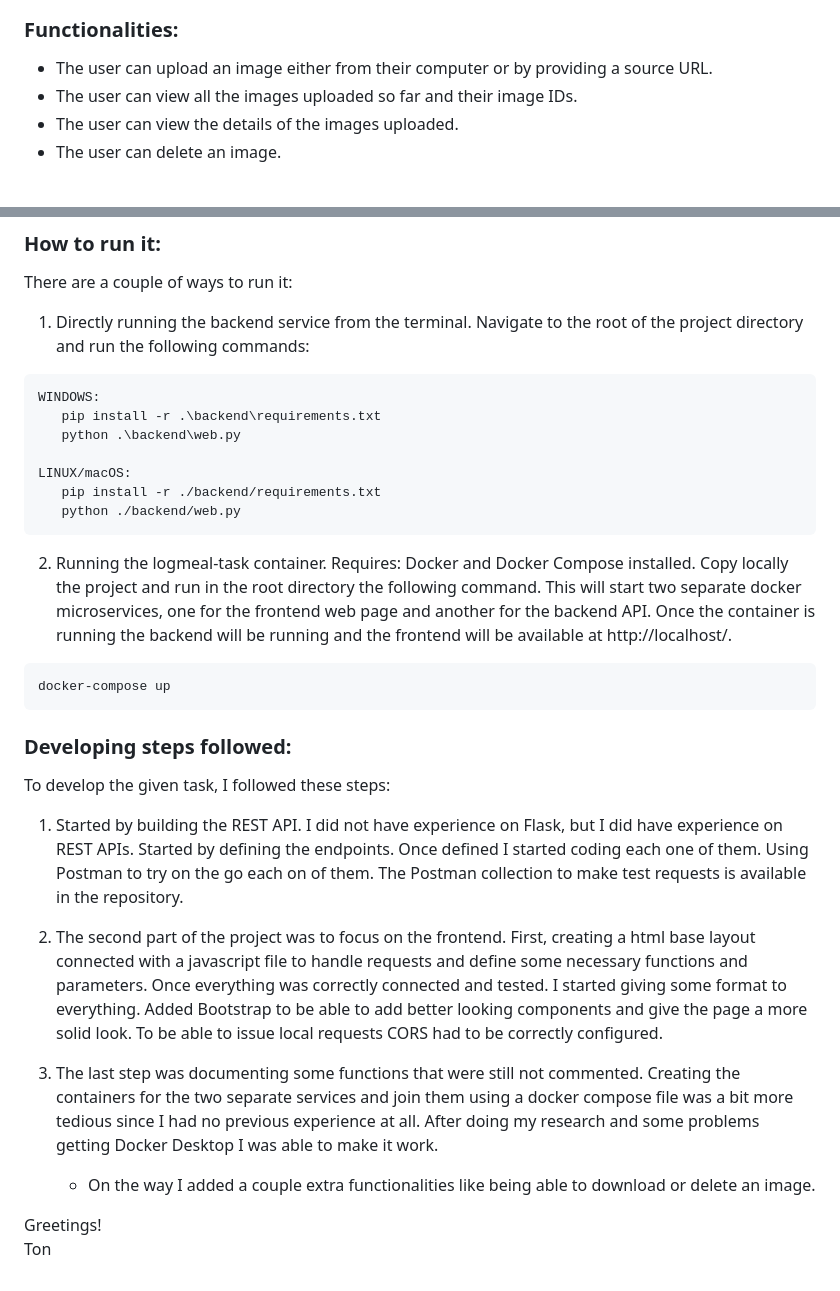
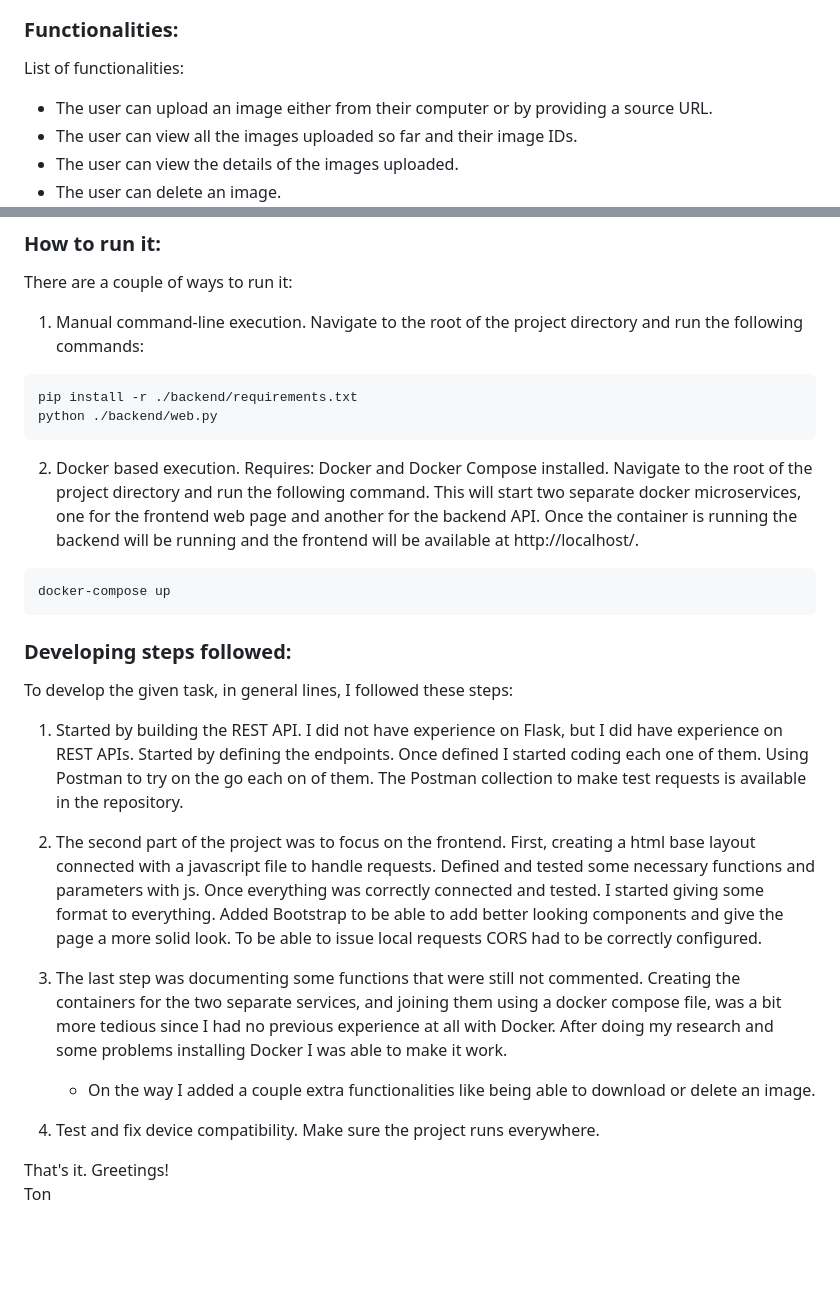
Before and after one commit to tonvilro/LogMeal-Task, a Markdown page: README.md, 2 parts joined by grey strips. Drawn GitHub-style; blank space fills up the shorter version.

````diff
--- a/README.md
+++ b/README.md
@@ -11,6 +11,8 @@ Simple web application that allows users to upload images and perform basic imag
 ![image](readmeHeader.png)
 
 ### Functionalities:
+
+List of functionalities:
 
 - The user can upload an image either from their computer or by providing a source URL.
 - The user can view all the images uploaded so far and their image IDs.
@@ -32,31 +34,27 @@ Functionalities based on the endpoints defined in web.py service:
 ### How to run it:
 There are a couple of ways to run it:
 
-1. Directly running the backend service from the terminal. Navigate to the root of the project directory and run the following commands:
+1. Manual command-line execution. Navigate to the root of the project directory and run the following commands:
 ```
-WINDOWS:
-   pip install -r .\backend\requirements.txt
-   python .\backend\web.py
-
-LINUX/macOS:
-   pip install -r ./backend/requirements.txt
-   python ./backend/web.py
+pip install -r ./backend/requirements.txt
+python ./backend/web.py
 ```
-2. Running the logmeal-task container. Requires: Docker and Docker Compose installed. Copy locally the project and run in the root directory the following command. This will start two separate docker microservices, one for the frontend web page and another for the backend API. Once the container is running the backend will be running and the frontend will be available at http://localhost/.
+2. Docker based execution. Requires: Docker and Docker Compose installed. Navigate to the root of the project directory and run the following command. This will start two separate docker microservices, one for the frontend web page and another for the backend API. Once the container is running the backend will be running and the frontend will be available at http://localhost/.
 ```
 docker-compose up
 ```
 
 ### Developing steps followed:
-To develop the given task, I followed these steps:
+To develop the given task, in general lines, I followed these steps:
 
 1. Started by building the REST API. I did not have experience on Flask, but I did have experience on REST APIs. Started by defining the endpoints. Once defined I started coding each one of them. Using Postman to try on the go each on of them. The Postman collection to make test requests is available in the repository.
 
-2. The second part of the project was to focus on the frontend. First, creating a html base layout connected with a javascript file to handle requests and define some necessary functions and parameters. Once everything was correctly connected and tested. I started giving some format to everything. Added Bootstrap to be able to add better looking components and give the page a more solid look. To be able to issue local requests CORS had to be correctly configured.
+2. The second part of the project was to focus on the frontend. First, creating a html base layout connected with a javascript file to handle requests. Defined and tested some necessary functions and parameters with js. Once everything was correctly connected and tested. I started giving some format to everything. Added Bootstrap to be able to add better looking components and give the page a more solid look. To be able to issue local requests CORS had to be correctly configured.
 
-3. The last step was documenting some functions that were still not commented. Creating the containers for the two separate services and join them using a docker compose file was a bit more tedious since I had no previous experience at all. After doing my research and some problems getting Docker Desktop I was able to make it work.
+3. The last step was documenting some functions that were still not commented. Creating the containers for the two separate services, and joining them using a docker compose file, was a bit more tedious since I had no previous experience at all with Docker. After doing my research and some problems installing Docker I was able to make it work.
    - On the way I added a couple extra functionalities like being able to download or delete an image.
 
+4. Test and fix device compatibility. Make sure the project runs everywhere.
 
-Greetings!<br>
+That's it. Greetings!<br>
 Ton
````
